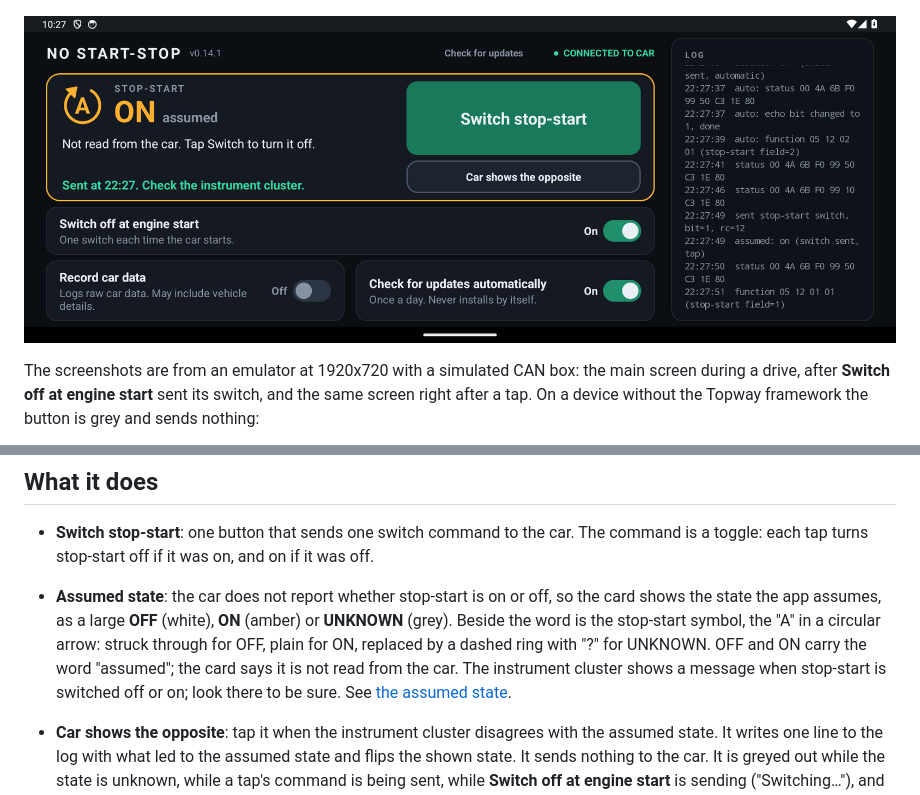
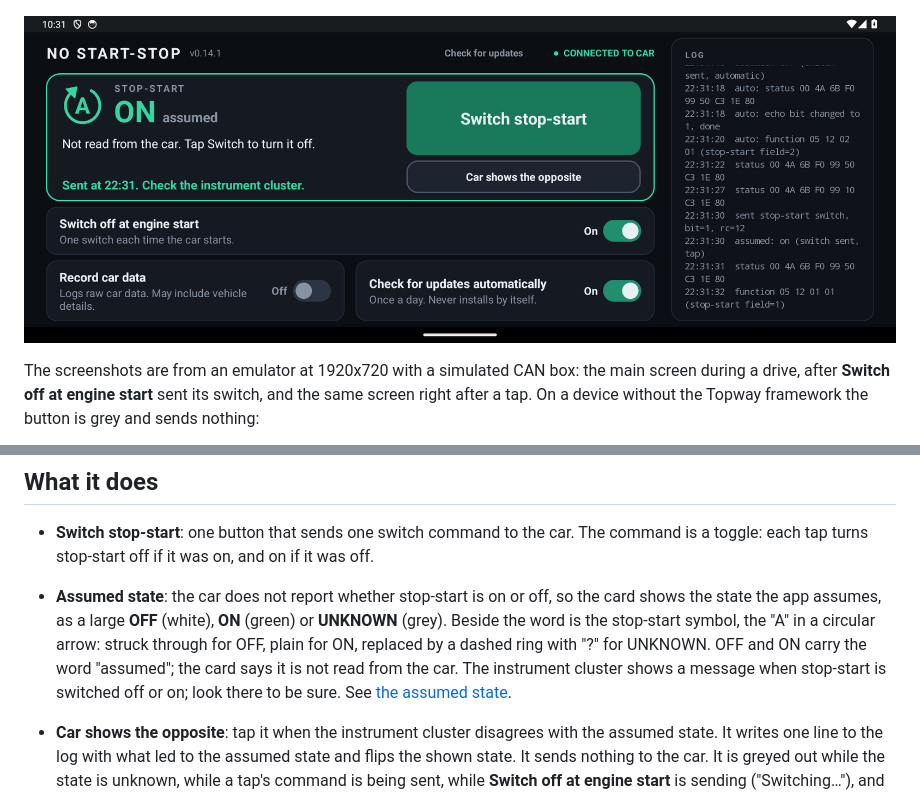
Before and after one commit to lleirborras/android-start-stop, a Markdown page: README.md, 2 parts joined by grey strips. Rendered like a GitHub page; pictures changed too: docs/sent.png.

Commit message:
Show an assumed ON state in the accent green, not amber

```diff
--- a/README.md
+++ b/README.md
@@ -33,7 +33,7 @@ The screenshots are from an emulator at 1920x720 with a simulated CAN box: the m
 ## What it does
 
 - **Switch stop-start**: one button that sends one switch command to the car. The command is a toggle: each tap turns stop-start off if it was on, and on if it was off.
-- **Assumed state**: the car does not report whether stop-start is on or off, so the card shows the state the app assumes, as a large **OFF** (white), **ON** (amber) or **UNKNOWN** (grey). Beside the word is the stop-start symbol, the "A" in a circular arrow: struck through for OFF, plain for ON, replaced by a dashed ring with "?" for UNKNOWN. OFF and ON carry the word "assumed"; the card says it is not read from the car. The instrument cluster shows a message when stop-start is switched off or on; look there to be sure. See [the assumed state](#the-assumed-stop-start-state).
+- **Assumed state**: the car does not report whether stop-start is on or off, so the card shows the state the app assumes, as a large **OFF** (white), **ON** (green) or **UNKNOWN** (grey). Beside the word is the stop-start symbol, the "A" in a circular arrow: struck through for OFF, plain for ON, replaced by a dashed ring with "?" for UNKNOWN. OFF and ON carry the word "assumed"; the card says it is not read from the car. The instrument cluster shows a message when stop-start is switched off or on; look there to be sure. See [the assumed state](#the-assumed-stop-start-state).
 - **Car shows the opposite**: tap it when the instrument cluster disagrees with the assumed state. It writes one line to the log with what led to the assumed state and flips the shown state. It sends nothing to the car. It is greyed out while the state is unknown, while a tap's command is being sent, while **Switch off at engine start** is sending ("Switching…"), and for 2 seconds after each report. The card then says "Noted in the log. Nothing sent to the car.", or, past the daily limit of report lines, "Changed, but not logged: too many reports today. Nothing sent to the car."
 - **Feedback**: a tap first asks the CAN box for a fresh status frame and picks the command from it, then sends. The button shows "Sending…" meanwhile. The card then says:
   - "Sent at HH:mm. Check the instrument cluster." once the CAN box echoes the command. When the command's bit is 0 the echo cannot confirm it, so this shows as soon as it is sent.
```
Also changed, not shown: docs/main.png, docs/unreachable.png, 1 other file.
